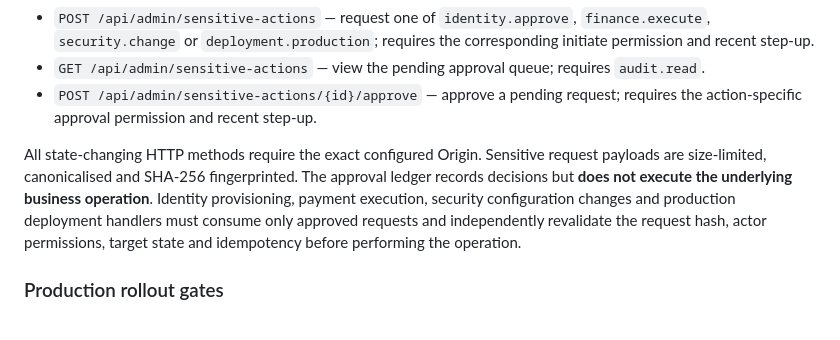
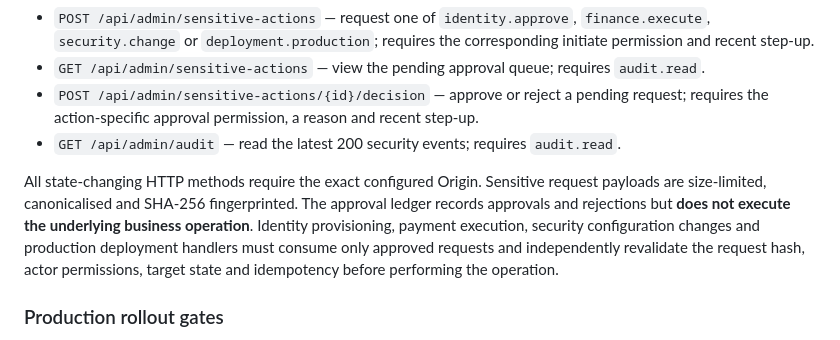
Before and after one commit to Trendyzima/Testagram-backend-, a Markdown page: admin-console/README.md, the part around the change. Drawn GitHub-style.

Commit message:
docs(admin): document action rejection and audit history endpoints

```diff
--- a/admin-console/README.md
+++ b/admin-console/README.md
@@ -92,12 +92,12 @@ written to the security audit ledger.
   and recent step-up.
 - `GET /api/admin/sensitive-actions` — view the pending approval queue; requires
   `audit.read`.
-- `POST /api/admin/sensitive-actions/{id}/approve` — approve a pending request;
-  requires the action-specific approval permission and recent step-up.
+- `POST /api/admin/sensitive-actions/{id}/decision` — approve or reject a pending request; requires the action-specific approval permission, a reason and recent step-up.
+- `GET /api/admin/audit` — read the latest 200 security events; requires `audit.read`.
 
 All state-changing HTTP methods require the exact configured Origin. Sensitive
 request payloads are size-limited, canonicalised and SHA-256 fingerprinted.
-The approval ledger records decisions but **does not execute the underlying
+The approval ledger records approvals and rejections but **does not execute the underlying
 business operation**. Identity provisioning, payment execution, security
 configuration changes and production deployment handlers must consume only
 approved requests and independently revalidate the request hash, actor
```
